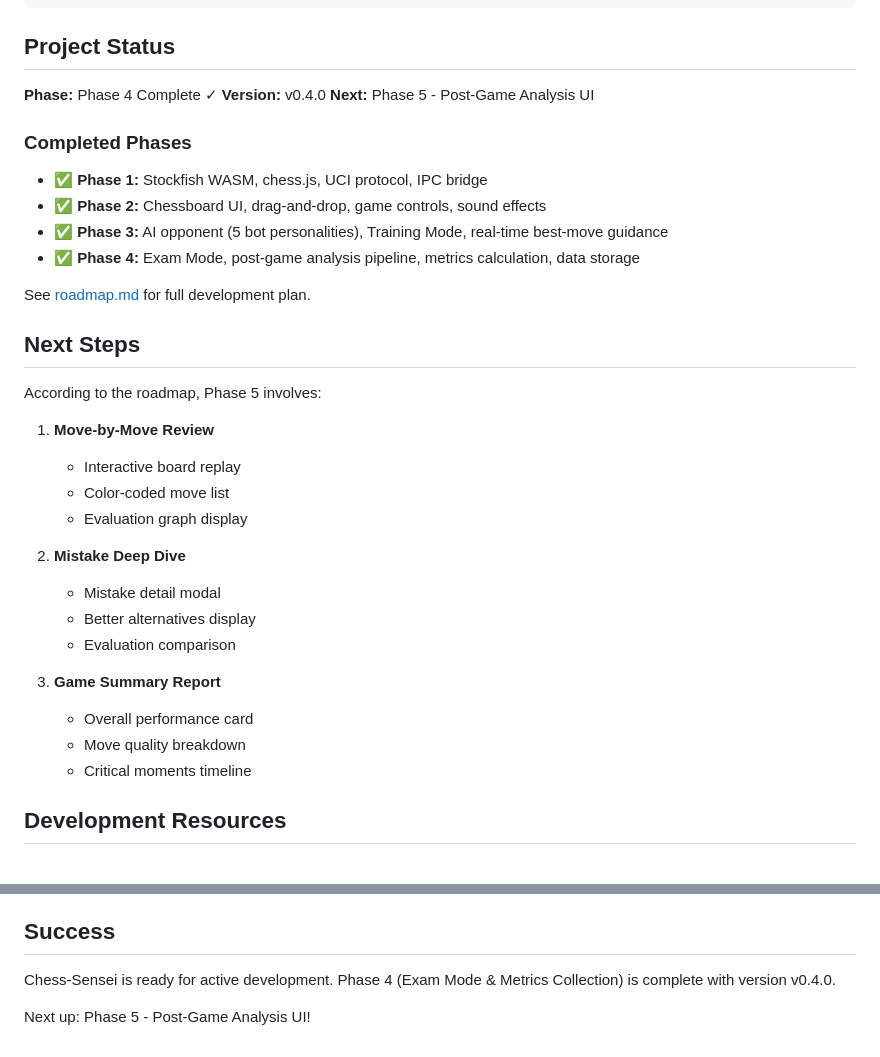
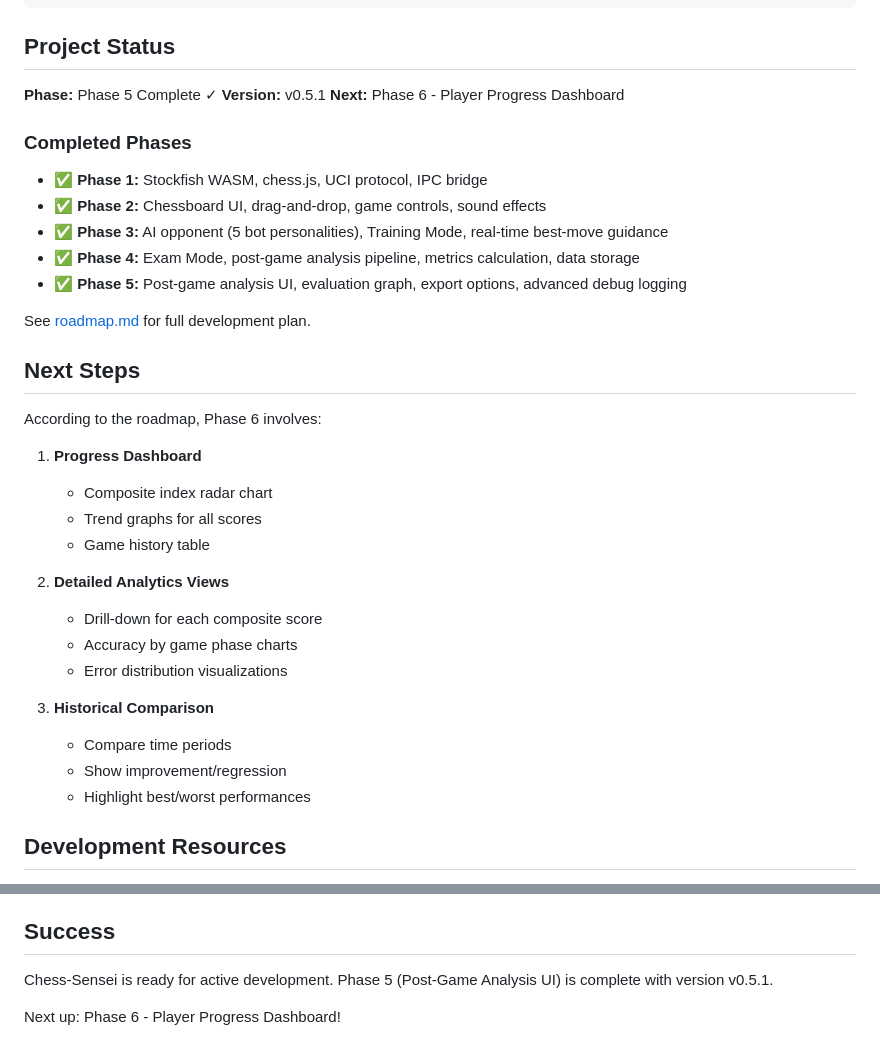
Before and after one commit to Grips001/Chess-Sensei, a Markdown page: SETUP.md, 2 parts joined by grey strips. GitHub-like rendering.

Commit message:
docs: update SETUP.md to reflect Phase 5 completion
- Update version from v0.4.0 to v0.5.1
- Mark Phase 5 as complete in completed phases list
- Update next steps to Phase 6 (Player Progress Dashboard)
- Update success message to reflect current state

🤖 Generated with [Claude Code](https://claude.com/claude-code)

Co-Authored-By: Claude <noreply@anthropic.com>

```diff
--- a/SETUP.md
+++ b/SETUP.md
@@ -125,8 +125,8 @@ bun run format
 
 ## Project Status
 
-**Phase:** Phase 4 Complete ✓ **Version:** v0.4.0 **Next:** Phase 5 - Post-Game
-Analysis UI
+**Phase:** Phase 5 Complete ✓ **Version:** v0.5.1 **Next:** Phase 6 - Player
+Progress Dashboard
 
 ### Completed Phases
 
@@ -136,27 +136,29 @@ Analysis UI
   best-move guidance
 - ✅ **Phase 4:** Exam Mode, post-game analysis pipeline, metrics calculation,
   data storage
+- ✅ **Phase 5:** Post-game analysis UI, evaluation graph, export options,
+  advanced debug logging
 
 See [roadmap.md](source-docs/roadmap.md) for full development plan.
 
 ## Next Steps
 
-According to the roadmap, Phase 5 involves:
+According to the roadmap, Phase 6 involves:
 
-1. **Move-by-Move Review**
-   - Interactive board replay
-   - Color-coded move list
-   - Evaluation graph display
+1. **Progress Dashboard**
+   - Composite index radar chart
+   - Trend graphs for all scores
+   - Game history table
 
-2. **Mistake Deep Dive**
-   - Mistake detail modal
-   - Better alternatives display
-   - Evaluation comparison
+2. **Detailed Analytics Views**
+   - Drill-down for each composite score
+   - Accuracy by game phase charts
+   - Error distribution visualizations
 
-3. **Game Summary Report**
-   - Overall performance card
-   - Move quality breakdown
-   - Critical moments timeline
+3. **Historical Comparison**
+   - Compare time periods
+   - Show improvement/regression
+   - Highlight best/worst performances
 
 ## Development Resources
 
@@ -227,7 +229,7 @@ Check that `neutralino.config.json` is valid JSON and paths are correct.
 
 ## Success
 
-Chess-Sensei is ready for active development. Phase 4 (Exam Mode & Metrics
-Collection) is complete with version v0.4.0.
+Chess-Sensei is ready for active development. Phase 5 (Post-Game Analysis UI) is
+complete with version v0.5.1.
 
-Next up: Phase 5 - Post-Game Analysis UI!
+Next up: Phase 6 - Player Progress Dashboard!
```
